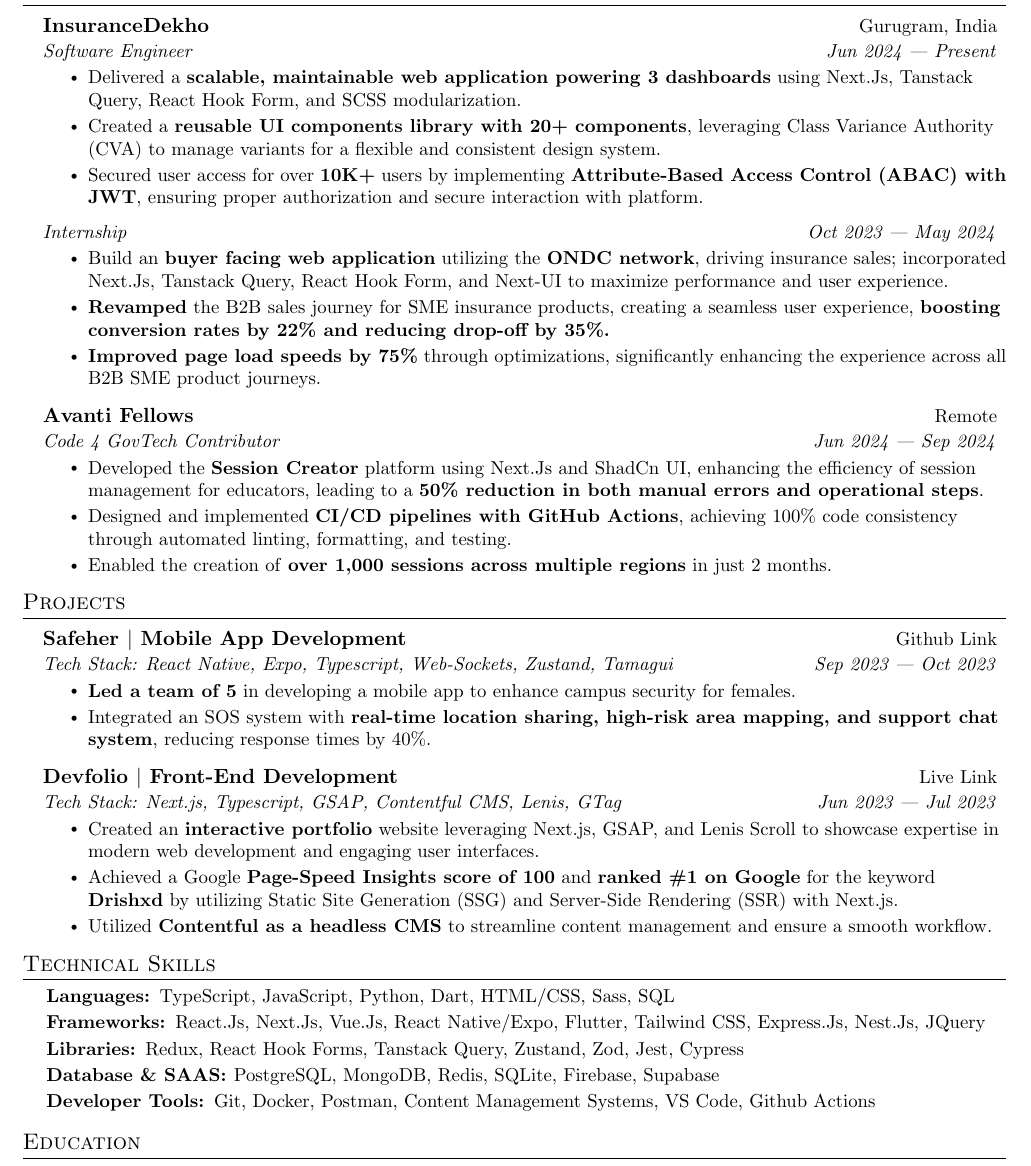
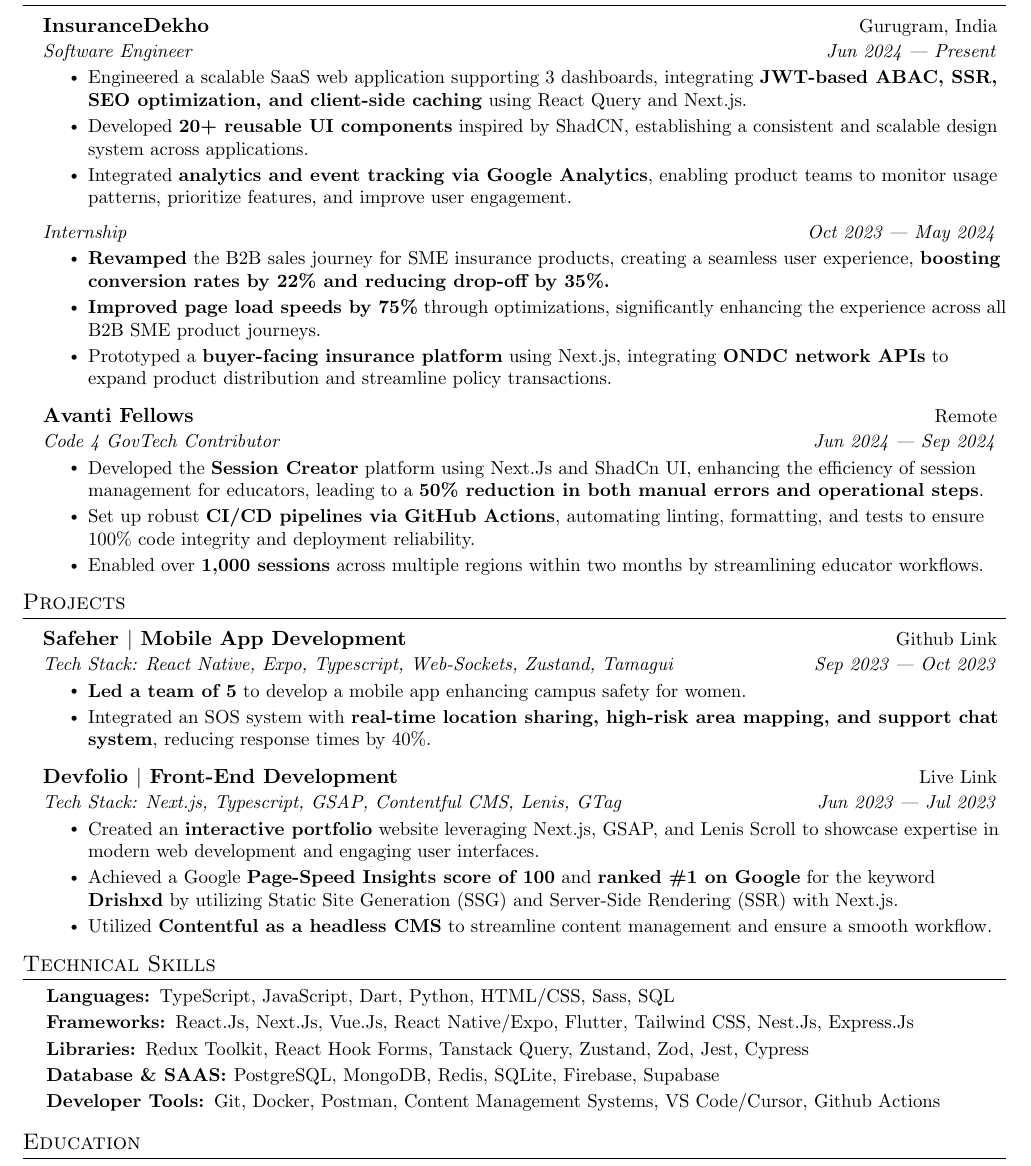
Before and after one commit to Drish-xD/Resume, a LaTeX CV (Drish_Resume.tex, which reads Content/experience.tex, Content/projects.tex, Content/skills.tex): part of the page, cut so that both start at the same text. Compiled offline with pdfLaTeX.

Commit message:
chore: new updates (#7)

```diff
--- a/Content/experience.tex
+++ b/Content/experience.tex
@@ -6,11 +6,11 @@
 
 \ulStart
 
-\li{Delivered a \textbf{scalable, maintainable web application powering 3 dashboards} using Next.Js, Tanstack Query, React Hook Form, and SCSS modularization.}
+\li{Engineered a scalable SaaS web application supporting 3 dashboards, integrating \textbf{JWT-based ABAC, SSR, SEO optimization, and client-side caching} using React Query and Next.js.}
 
-\li{Created a \textbf{reusable UI components library with 20+ components}, leveraging Class Variance Authority (CVA) to manage variants for a flexible and consistent design system.}
+\li{Developed \textbf{20+ reusable UI components} inspired by ShadCN, establishing a consistent and scalable design system across applications.}
 
-\li{Secured user access for over \textbf{10K+} users by implementing \textbf{Attribute-Based Access Control (ABAC) with JWT}, ensuring proper authorization and secure interaction with platform.}
+\li{Integrated \textbf{analytics and event tracking via Google Analytics}, enabling product teams to monitor usage patterns, prioritize features, and improve user engagement.}
 
 \ulEnd
 
@@ -21,11 +21,11 @@
 
 \ulStart
 
-\li{Build an \textbf{buyer facing web application} utilizing the \textbf{ONDC network}, driving insurance sales; incorporated Next.Js, Tanstack Query, React Hook Form, and Next-UI to maximize performance and user experience.}
-
 \li{\textbf{Revamped} the B2B sales journey for SME insurance products, creating a seamless user experience, \textbf{boosting conversion rates by 22\% and reducing drop-off by 35\%.}}
 
 \li{\textbf{Improved page load speeds by 75\%} through optimizations, significantly enhancing the experience across all B2B SME product journeys.}
+
+\li{Prototyped a \textbf{buyer-facing insurance platform} using Next.js, integrating \textbf{ONDC network APIs} to expand product distribution and streamline policy transactions.}
 
 \ulEnd
 
@@ -36,11 +36,12 @@
 {Code 4 GovTech Contributor}{Jun 2024 --- Sep 2024}
 
 \ulStart
+
 \li{Developed the \textbf{Session Creator} platform using Next.Js and ShadCn UI, enhancing the efficiency of session management for educators, leading to a \textbf{50\% reduction in both manual errors and operational steps}.}
 
-\li{Designed and implemented \textbf{CI/CD pipelines with GitHub Actions}, achieving 100\% code consistency through automated linting, formatting, and testing.}
+\li{Set up robust \textbf{CI/CD pipelines via GitHub Actions}, automating linting, formatting, and tests to ensure 100\% code integrity and deployment reliability.}
 
-\li{Enabled the creation of \textbf{over 1,000 sessions across multiple regions} in just 2 months.}
+\li{Enabled over \textbf{1,000 sessions} across multiple regions within two months by streamlining educator workflows.}
 
 
 \ulEnd
--- a/Content/projects.tex
+++ b/Content/projects.tex
@@ -5,7 +5,7 @@
 {Tech Stack: React Native, Expo, Typescript, Web-Sockets, Zustand, Tamagui}{Sep 2023 --- Oct 2023}
 
 \ulStart
-\li{\textbf{Led a team of 5} in developing a mobile app to enhance campus security for females.}
+\li{\textbf{Led a team of 5} to develop a mobile app enhancing campus safety for women.}
 
 \li{Integrated an SOS system with \textbf{real-time location sharing, high-risk area mapping, and support chat system}, reducing response times by 40\%.}
 
--- a/Content/skills.tex
+++ b/Content/skills.tex
@@ -2,15 +2,15 @@
 
 \ulStart[leftmargin=0.025in, label={}]
 
-\li{\textbf{Languages: }{TypeScript, JavaScript, Python, Dart, HTML/CSS, Sass, SQL}}
+\li{\textbf{Languages: }{TypeScript, JavaScript, Dart, Python, HTML/CSS, Sass, SQL}}
 
-\li{\textbf{Frameworks: }{React.Js, Next.Js, Vue.Js, React Native/Expo, Flutter, Tailwind CSS, Express.Js, Nest.Js, JQuery}}
+\li{\textbf{Frameworks: }{React.Js, Next.Js, Vue.Js, React Native/Expo, Flutter, Tailwind CSS, Nest.Js, Express.Js}}
 
-\li{\textbf{Libraries: }{Redux, React Hook Forms, Tanstack Query, Zustand, Zod, Jest, Cypress}}
+\li{\textbf{Libraries: }{Redux Toolkit, React Hook Forms, Tanstack Query, Zustand, Zod, Jest, Cypress}}
 
 \li{\textbf{Database \& SAAS: }{PostgreSQL, MongoDB, Redis, SQLite, Firebase, Supabase}}
 
-\li{\textbf {Developer Tools: }{Git, Docker, Postman, Content Management Systems, VS Code, Github Actions}}
+\li{\textbf {Developer Tools: }{Git, Docker, Postman, Content Management Systems, VS Code/Cursor, Github Actions}}
 
 \ulEnd
 
```
